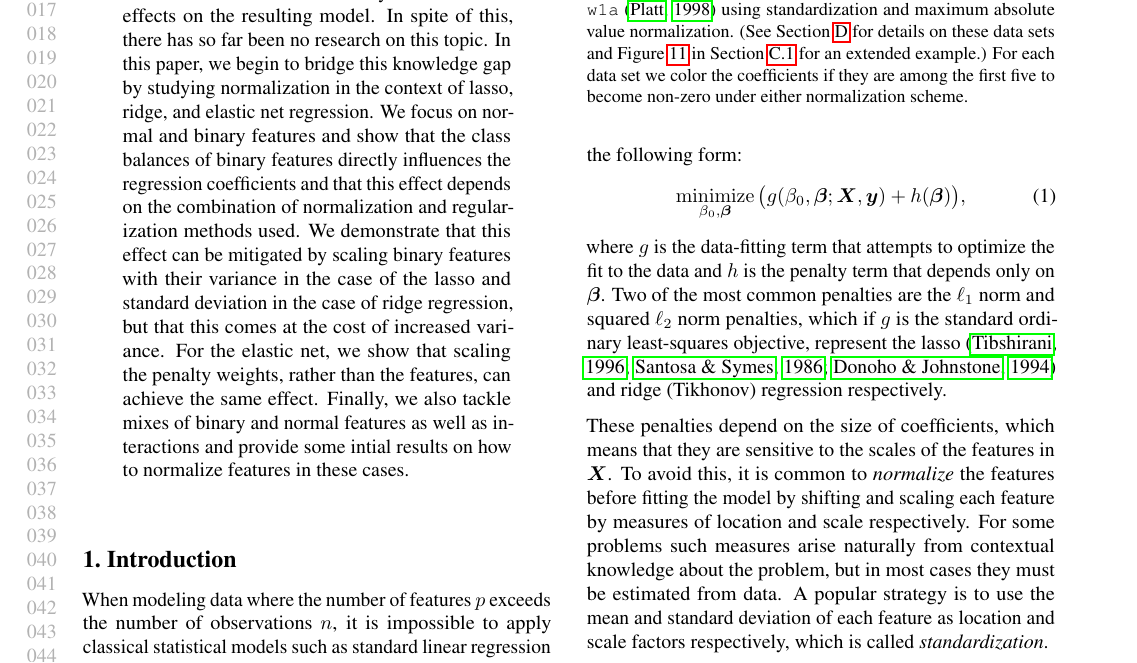
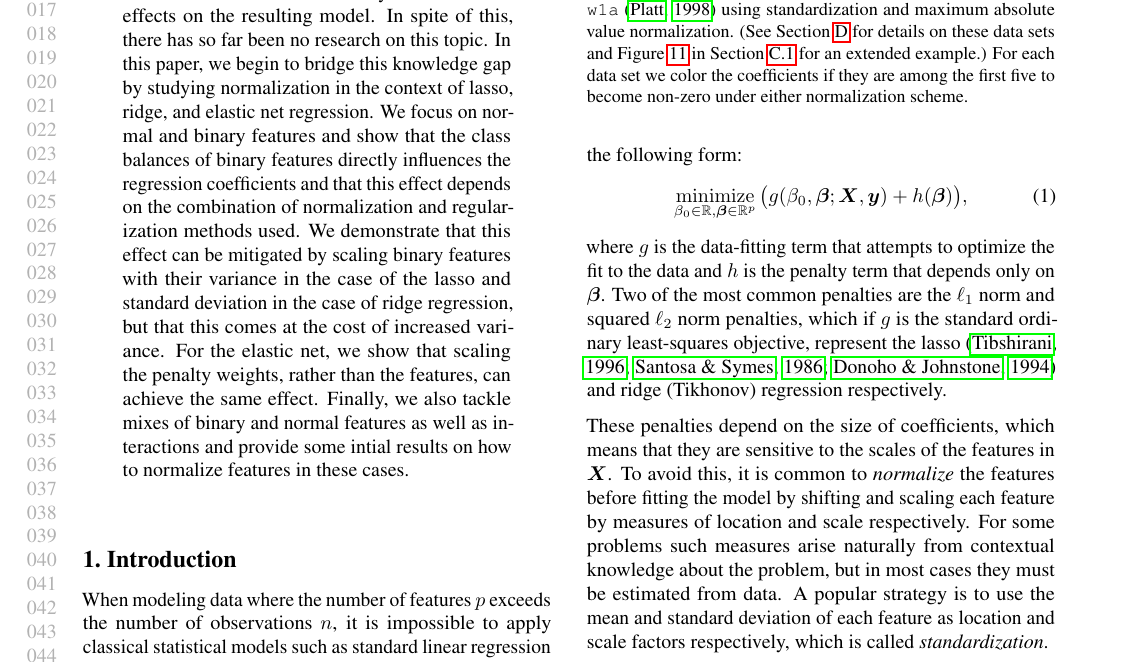
Before and after one commit to jolars/normreg, a LaTeX paper (paper/main.tex, which reads paper/tex/introduction.tex): part of page 1 of 25, cut so that both start at the same text. Compiled offline with pdfLaTeX.

Commit message:
fix: harmonize notation for minimization

```diff
--- a/paper/tex/introduction.tex
+++ b/paper/tex/introduction.tex
@@ -12,7 +12,7 @@ form:
 % objective:
 \begin{equation}
   \label{eq:general-objective}
-  \operatorname*{minimize}_{\beta_0,\bm{\beta}} \big(g(\beta_0, \vec\beta; \mat X, \vec y) + h(\vec\beta)\big),
+  \operatorname*{minimize}_{\beta_0 \in \mathbb{R},\vec{\beta} \in \mathbb{R}^p} \big(g(\beta_0, \vec\beta; \mat X, \vec y) + h(\vec\beta)\big),
 \end{equation}
 %
 where \(g\) is the data-fitting term that attempts to optimize the fit to the data and
```
